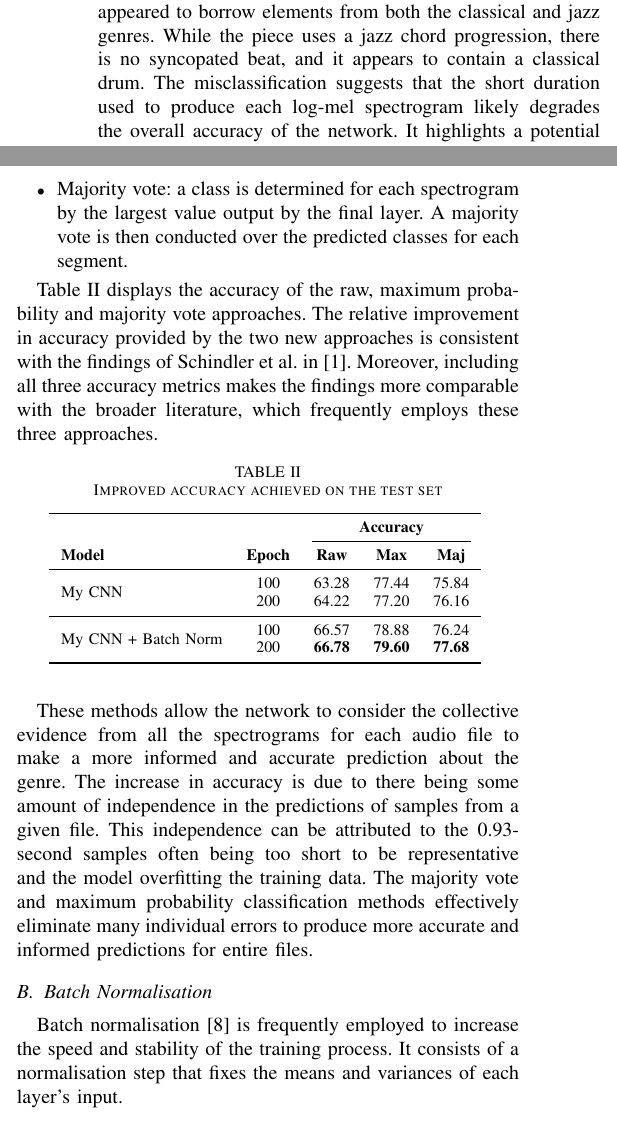
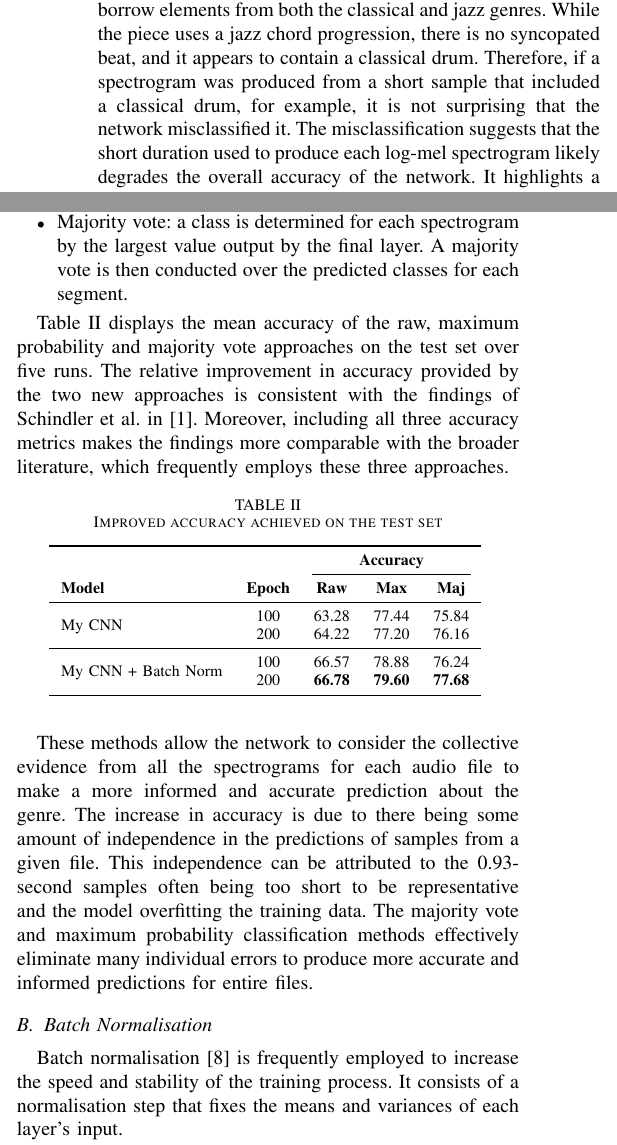
Before and after one commit to georgeherbert/music-genre-classification, a LaTeX paper (report/report.tex): two parts of the columns of page 4 of 5, joined at a grey line, cut so that both start at the same text. The pictures show the PDF file report/report.pdf that the author committed with the source.

Commit message:
Final version

```diff
--- a/report/report.tex
+++ b/report/report.tex
@@ -33,7 +33,7 @@ cj19328@bristol.ac.uk}
 \maketitle
 
 \begin{abstract}
-This paper describes a reimplementation of the shallow convolutional neural network architecture proposed by Schindler et al. \cite{SchindlerLidyRauber} for music genre classification.
+This paper describes a reimplementation of the shallow convolutional neural network architecture proposed by Schindler et al. in \cite{SchindlerLidyRauber} for music genre classification.
 The first part of the paper focuses on the reimplementation details and provides an extensive analysis of the network's performance.
 The latter part of the paper builds on the work of Schindler et al., showing that the inclusion of two batch normalisation layers substantially improves performance.
 \end{abstract}
@@ -244,6 +244,7 @@ In contrast, Figure \ref{spec_incorrect_1} displays a spectrogram from a piece o
 It made the same error with 9 of the 15 spectrograms derived from the same piece of music.
 Although it is impossible to determine the exact reason for these errors, the music itself appeared to borrow elements from both the classical and jazz genres.
 While the piece uses a jazz chord progression, there is no syncopated beat, and it appears to contain a classical drum.
+Therefore, if a spectrogram was produced from a short sample that included a classical drum, for example, it is not surprising that the network misclassified it.
 The misclassification suggests that the short duration used to produce each log-mel spectrogram likely degrades the overall accuracy of the network.
 It highlights a potential problem with the overall method, in that 0.93-second samples are often insufficient to accurately represent a piece of music.
 
@@ -265,7 +266,7 @@ In order to improve the accuracy of the network, I implemented two additional cl
     \item Majority vote: a class is determined for each spectrogram by the largest value output by the final layer. A majority vote is then conducted over the predicted classes for each segment.
 \end{itemize}
 
-Table \ref{improved_results} displays the accuracy of the raw, maximum probability and majority vote approaches.
+Table \ref{improved_results} displays the mean accuracy of the raw, maximum probability and majority vote approaches on the test set over five runs.
 The relative improvement in accuracy provided by the two new approaches is consistent with the findings of Schindler et al. in \cite{SchindlerLidyRauber}.
 Moreover, including all three accuracy metrics makes the findings more comparable with the broader literature, which frequently employs these three approaches.
 
@@ -300,7 +301,7 @@ Batch normalisation \cite{IoffeSzegedy} is frequently employed to increase the s
 It consists of a normalisation step that fixes the means and variances of each layer's input.
 
 I implemented a two-dimensional batch normalisation layer following the network's two convolutional layers.
-Table \ref{improved_results} displays the accuracy of the network with the inclusion of the batch normalisation layers; it shows that batch normalisation provided approximately a 2\% increase in accuracy across all three classification methods.
+Table \ref{improved_results} displays the mean accuracy of the network on the test set over five runs with the inclusion of the batch normalisation layers; it shows that batch normalisation provided approximately a 2\% increase in accuracy across all three classification methods.
 There is disagreement in the broader literature on deep learning regarding the precise mechanisms for batch normalisation's empirically substantial benefits.
 Santukar et al. \cite{SanturkarEtAl} identified that the batch normalisation layers significantly smooth the optimisation landscape, thus inducing a more predictive and stable behaviour of the gradients, which facilitates faster training and enables the model to converge to a better solution.
 
```
Also changed, not shown: report/report.pdf, report/report.tex (6 more changed lines).
